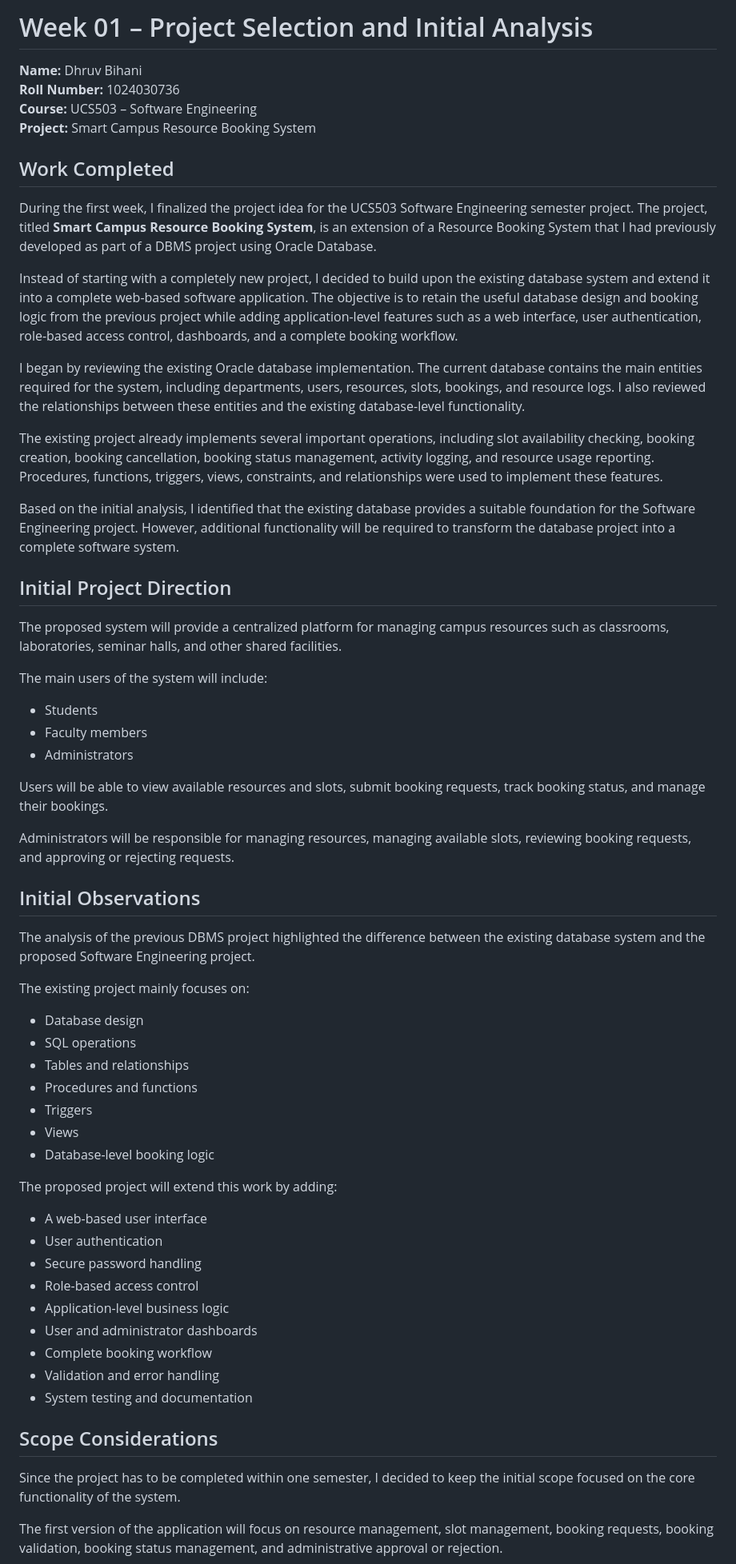
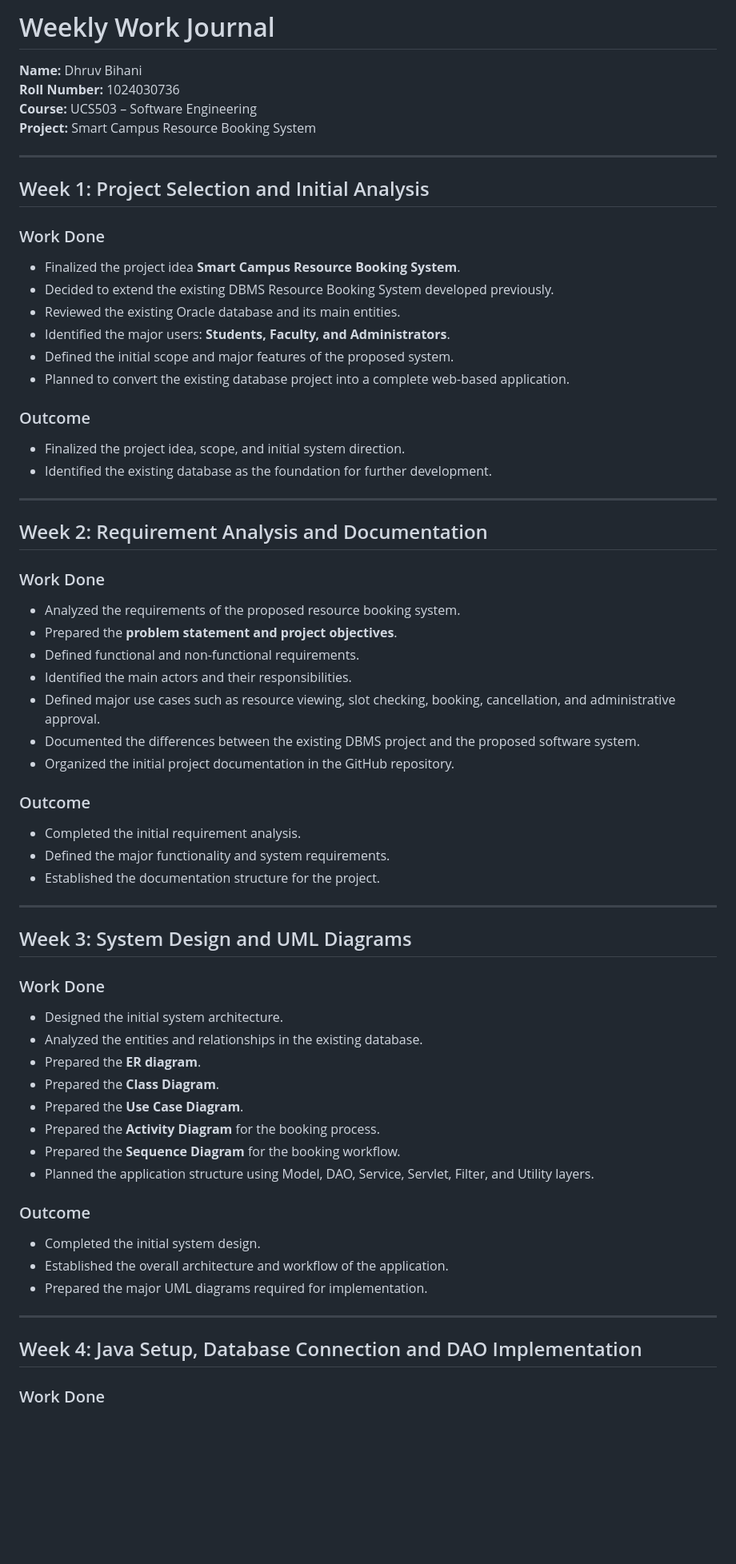
Before and after one commit to DhruvBihani3478/UCS503P-202627-smart-campus-resource-booking, a Markdown page: Journals/1024030736-Dhruv/Week-01.md, the part around one of its changes. Shown at 80% size. Rendered like a GitHub page; blank space fills up the shorter version.

Commit message:
Revise Week 01 journal for project progress
Updated the weekly work journal to reflect progress on the Smart Campus Resource Booking System project. Included details on project selection, initial analysis, requirement analysis, system design, and Java setup.

```diff
--- a/Journals/1024030736-Dhruv/Week-01.md
+++ b/Journals/1024030736-Dhruv/Week-01.md
@@ -1,65 +1,72 @@
-# Week 01 – Project Selection and Initial Analysis
+# Weekly Work Journal
 
 **Name:** Dhruv Bihani
 **Roll Number:** 1024030736
 **Course:** UCS503 – Software Engineering
 **Project:** Smart Campus Resource Booking System
 
-## Work Completed
+---
 
-During the first week, I finalized the project idea for the UCS503 Software Engineering semester project. The project, titled **Smart Campus Resource Booking System**, is an extension of a Resource Booking System that I had previously developed as part of a DBMS project using Oracle Database.
+## Week 1: Project Selection and Initial Analysis
 
-Instead of starting with a completely new project, I decided to build upon the existing database system and extend it into a complete web-based software application. The objective is to retain the useful database design and booking logic from the previous project while adding application-level features such as a web interface, user authentication, role-based access control, dashboards, and a complete booking workflow.
+### Work Done
 
-I began by reviewing the existing Oracle database implementation. The current database contains the main entities required for the system, including departments, users, resources, slots, bookings, and resource logs. I also reviewed the relationships between these entities and the existing database-level functionality.
+- Finalized the project idea **Smart Campus Resource Booking System**.
+- Decided to extend the existing DBMS Resource Booking System developed previously.
+- Reviewed the existing Oracle database and its main entities.
+- Identified the major users: **Students, Faculty, and Administrators**.
+- Defined the initial scope and major features of the proposed system.
+- Planned to convert the existing database project into a complete web-based application.
 
-The existing project already implements several important operations, including slot availability checking, booking creation, booking cancellation, booking status management, activity logging, and resource usage reporting. Procedures, functions, triggers, views, constraints, and relationships were used to implement these features.
+### Outcome
 
-Based on the initial analysis, I identified that the existing database provides a suitable foundation for the Software Engineering project. However, additional functionality will be required to transform the database project into a complete software system.
+- Finalized the project idea, scope, and initial system direction.
+- Identified the existing database as the foundation for further development.
 
-## Initial Project Direction
+---
 
-The proposed system will provide a centralized platform for managing campus resources such as classrooms, laboratories, seminar halls, and other shared facilities.
+## Week 2: Requirement Analysis and Documentation
 
-The main users of the system will include:
+### Work Done
 
-- Students
-- Faculty members
-- Administrators
+- Analyzed the requirements of the proposed resource booking system.
+- Prepared the **problem statement and project objectives**.
+- Defined functional and non-functional requirements.
+- Identified the main actors and their responsibilities.
+- Defined major use cases such as resource viewing, slot checking, booking, cancellation, and administrative approval.
+- Documented the differences between the existing DBMS project and the proposed software system.
+- Organized the initial project documentation in the GitHub repository.
 
-Users will be able to view available resources and slots, submit booking requests, track booking status, and manage their bookings.
+### Outcome
 
-Administrators will be responsible for managing resources, managing available slots, reviewing booking requests, and approving or rejecting requests.
+- Completed the initial requirement analysis.
+- Defined the major functionality and system requirements.
+- Established the documentation structure for the project.
 
-## Initial Observations
+---
 
-The analysis of the previous DBMS project highlighted the difference between the existing database system and the proposed Software Engineering project.
+## Week 3: System Design and UML Diagrams
 
-The existing project mainly focuses on:
+### Work Done
 
-- Database design
-- SQL operations
-- Tables and relationships
-- Procedures and functions
-- Triggers
-- Views
-- Database-level booking logic
+- Designed the initial system architecture.
+- Analyzed the entities and relationships in the existing database.
+- Prepared the **ER diagram**.
+- Prepared the **Class Diagram**.
+- Prepared the **Use Case Diagram**.
+- Prepared the **Activity Diagram** for the booking process.
+- Prepared the **Sequence Diagram** for the booking workflow.
+- Planned the application structure using Model, DAO, Service, Servlet, Filter, and Utility layers.
 
-The proposed project will extend this work by adding:
+### Outcome
 
-- A web-based user interface
-- User authentication
-- Secure password handling
-- Role-based access control
-- Application-level business logic
-- User and administrator dashboards
-- Complete booking workflow
-- Validation and error handling
-- System testing and documentation
+- Completed the initial system design.
+- Established the overall architecture and workflow of the application.
+- Prepared the major UML diagrams required for implementation.
 
-## Scope Considerations
+---
 
-Since the project has to be completed within one semester, I decided to keep the initial scope focused on the core functionality of the system.
+## Week 4: Java Setup, Database Connection and DAO Implementation
 
-The first version of the application will focus on resource management, slot management, booking requests, booking validation, booking status management, and administrative approval or rejection.
+### Work Done
 
```
Also changed, not shown: other parts of Journals/1024030736-Dhruv/Week-01.md (+36 -21 lines).
